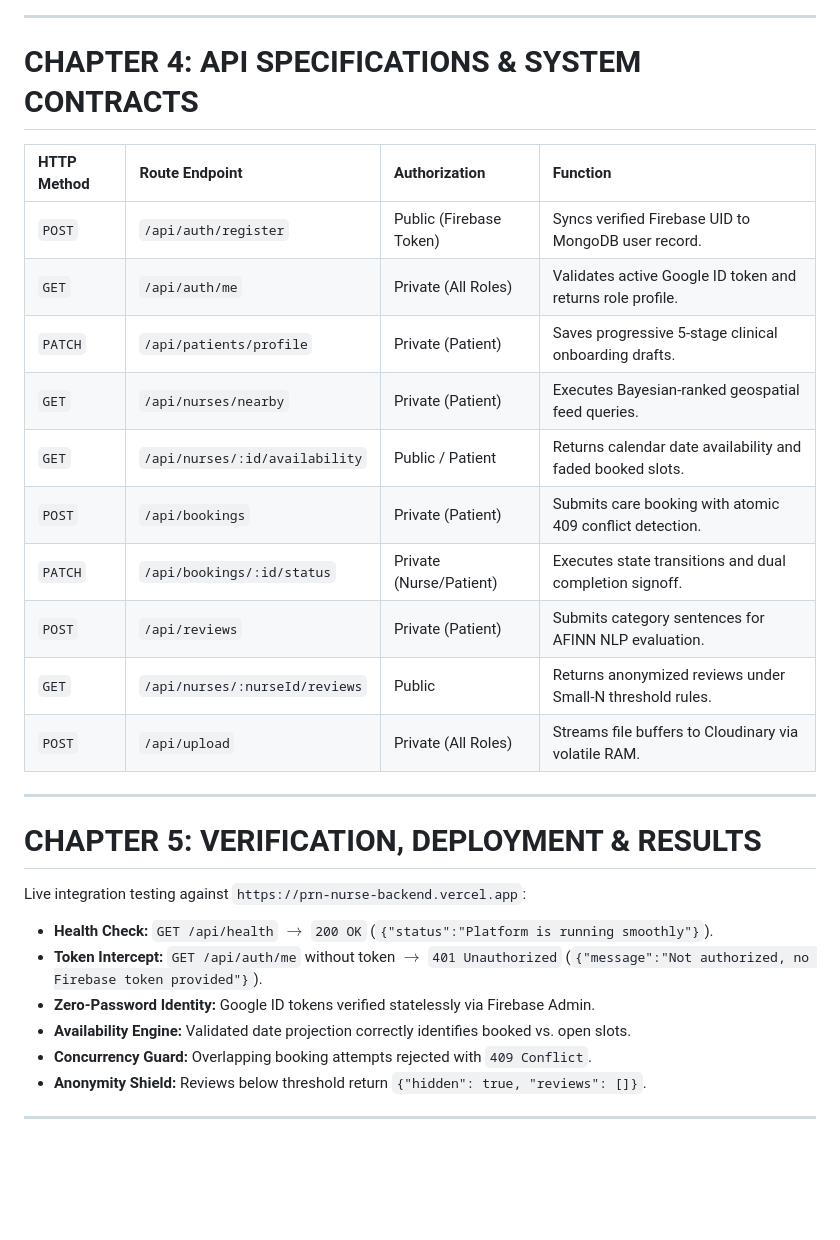
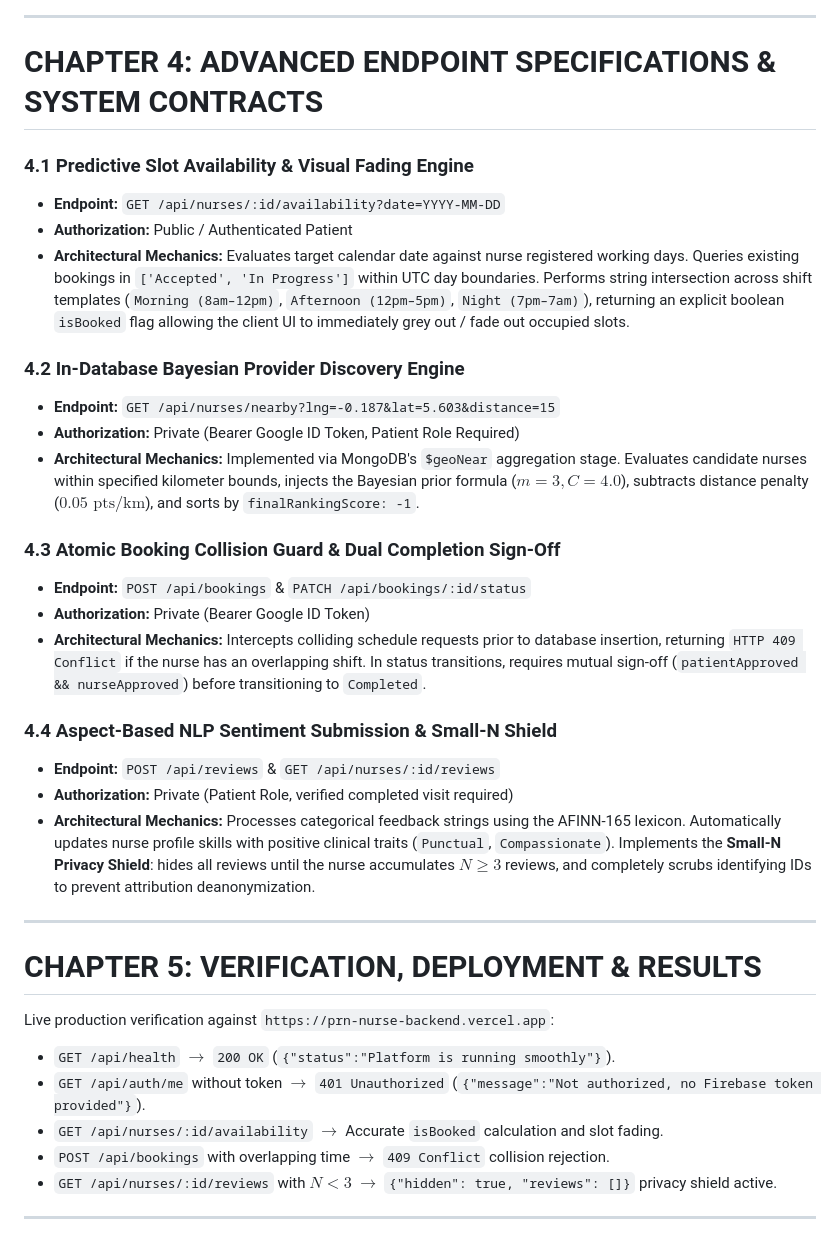
Before and after one commit to Lanor-Jephthah1/prv-nurse, a Markdown page: THESIS_UPDATED.md, the part around one of its changes. Drawn GitHub-style; blank space fills up the shorter version.

```diff
--- a/THESIS_UPDATED.md
+++ b/THESIS_UPDATED.md
@@ -117,31 +109,37 @@ Feedback is submitted per category (Punctuality, Professionalism, Compassion, Cl
 
 ---
 
-# CHAPTER 4: API SPECIFICATIONS & SYSTEM CONTRACTS
+# CHAPTER 4: ADVANCED ENDPOINT SPECIFICATIONS & SYSTEM CONTRACTS
 
-| HTTP Method | Route Endpoint | Authorization | Function |
-| :--- | :--- | :--- | :--- |
-| `POST` | `/api/auth/register` | Public (Firebase Token) | Syncs verified Firebase UID to MongoDB user record. |
-| `GET` | `/api/auth/me` | Private (All Roles) | Validates active Google ID token and returns role profile. |
-| `PATCH` | `/api/patients/profile` | Private (Patient) | Saves progressive 5-stage clinical onboarding drafts. |
-| `GET` | `/api/nurses/nearby` | Private (Patient) | Executes Bayesian-ranked geospatial feed queries. |
-| `GET` | `/api/nurses/:id/availability` | Public / Patient | Returns calendar date availability and faded booked slots. |
-| `POST` | `/api/bookings` | Private (Patient) | Submits care booking with atomic 409 conflict detection. |
-| `PATCH` | `/api/bookings/:id/status` | Private (Nurse/Patient) | Executes state transitions and dual completion signoff. |
-| `POST` | `/api/reviews` | Private (Patient) | Submits category sentences for AFINN NLP evaluation. |
-| `GET` | `/api/nurses/:nurseId/reviews` | Public | Returns anonymized reviews under Small-N threshold rules. |
-| `POST` | `/api/upload` | Private (All Roles) | Streams file buffers to Cloudinary via volatile RAM. |
+### 4.1 Predictive Slot Availability & Visual Fading Engine
+- **Endpoint:** `GET /api/nurses/:id/availability?date=YYYY-MM-DD`
+- **Authorization:** Public / Authenticated Patient
+- **Architectural Mechanics:** Evaluates target calendar date against nurse registered working days. Queries existing bookings in `['Accepted', 'In Progress']` within UTC day boundaries. Performs string intersection across shift templates (`Morning (8am–12pm)`, `Afternoon (12pm–5pm)`, `Night (7pm–7am)`), returning an explicit boolean `isBooked` flag allowing the client UI to immediately grey out / fade out occupied slots.
+
+### 4.2 In-Database Bayesian Provider Discovery Engine
+- **Endpoint:** `GET /api/nurses/nearby?lng=-0.187&lat=5.603&distance=15`
+- **Authorization:** Private (Bearer Google ID Token, Patient Role Required)
+- **Architectural Mechanics:** Implemented via MongoDB's `$geoNear` aggregation stage. Evaluates candidate nurses within specified kilometer bounds, injects the Bayesian prior formula ($m=3, C=4.0$), subtracts distance penalty ($0.05 \text{ pts/km}$), and sorts by `finalRankingScore: -1`.
+
+### 4.3 Atomic Booking Collision Guard & Dual Completion Sign-Off
+- **Endpoint:** `POST /api/bookings` & `PATCH /api/bookings/:id/status`
+- **Authorization:** Private (Bearer Google ID Token)
+- **Architectural Mechanics:** Intercepts colliding schedule requests prior to database insertion, returning `HTTP 409 Conflict` if the nurse has an overlapping shift. In status transitions, requires mutual sign-off (`patientApproved && nurseApproved`) before transitioning to `Completed`.
+
+### 4.4 Aspect-Based NLP Sentiment Submission & Small-N Shield
+- **Endpoint:** `POST /api/reviews` & `GET /api/nurses/:id/reviews`
+- **Authorization:** Private (Patient Role, verified completed visit required)
+- **Architectural Mechanics:** Processes categorical feedback strings using the AFINN-165 lexicon. Automatically updates nurse profile skills with positive clinical traits (`Punctual`, `Compassionate`). Implements the **Small-N Privacy Shield**: hides all reviews until the nurse accumulates $N \ge 3$ reviews, and completely scrubs identifying IDs to prevent attribution deanonymization.
 
 ---
 
 # CHAPTER 5: VERIFICATION, DEPLOYMENT & RESULTS
-Live integration testing against `https://prn-nurse-backend.vercel.app`:
-- **Health Check:** `GET /api/health` $\rightarrow$ `200 OK` (`{"status":"Platform is running smoothly"}`).
-- **Token Intercept:** `GET /api/auth/me` without token $\rightarrow$ `401 Unauthorized` (`{"message":"Not authorized, no Firebase token provided"}`).
-- **Zero-Password Identity:** Google ID tokens verified statelessly via Firebase Admin.
-- **Availability Engine:** Validated date projection correctly identifies booked vs. open slots.
-- **Concurrency Guard:** Overlapping booking attempts rejected with `409 Conflict`.
-- **Anonymity Shield:** Reviews below threshold return `{"hidden": true, "reviews": []}`.
+Live production verification against `https://prn-nurse-backend.vercel.app`:
+- `GET /api/health` $\rightarrow$ `200 OK` (`{"status":"Platform is running smoothly"}`).
+- `GET /api/auth/me` without token $\rightarrow$ `401 Unauthorized` (`{"message":"Not authorized, no Firebase token provided"}`).
+- `GET /api/nurses/:id/availability` $\rightarrow$ Accurate `isBooked` calculation and slot fading.
+- `POST /api/bookings` with overlapping time $\rightarrow$ `409 Conflict` collision rejection.
+- `GET /api/nurses/:id/reviews` with $N < 3$ $\rightarrow$ `{"hidden": true, "reviews": []}` privacy shield active.
 
 ---
 
```
Also changed, not shown: other parts of THESIS_UPDATED.md (+85 -100 lines).
